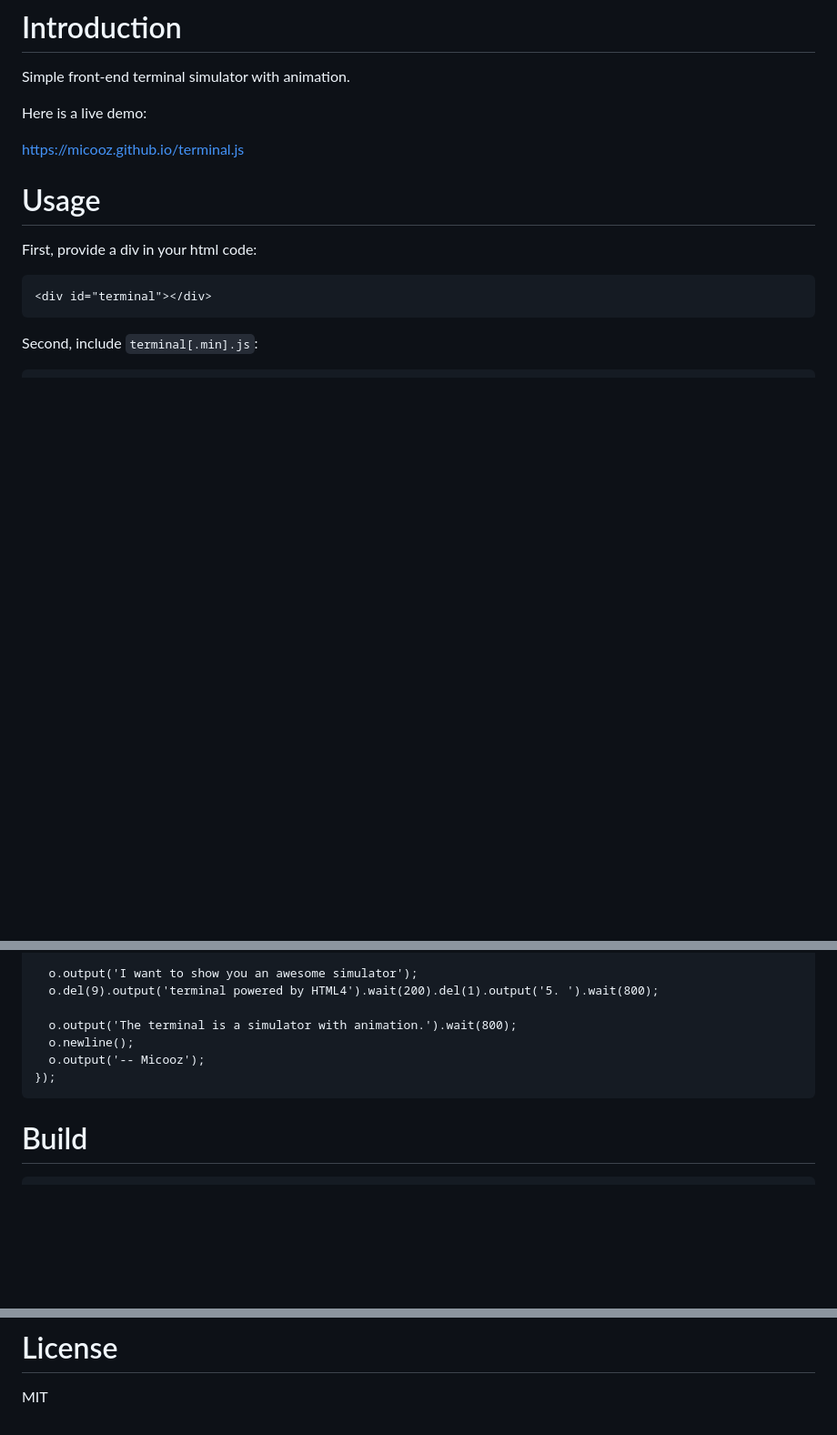
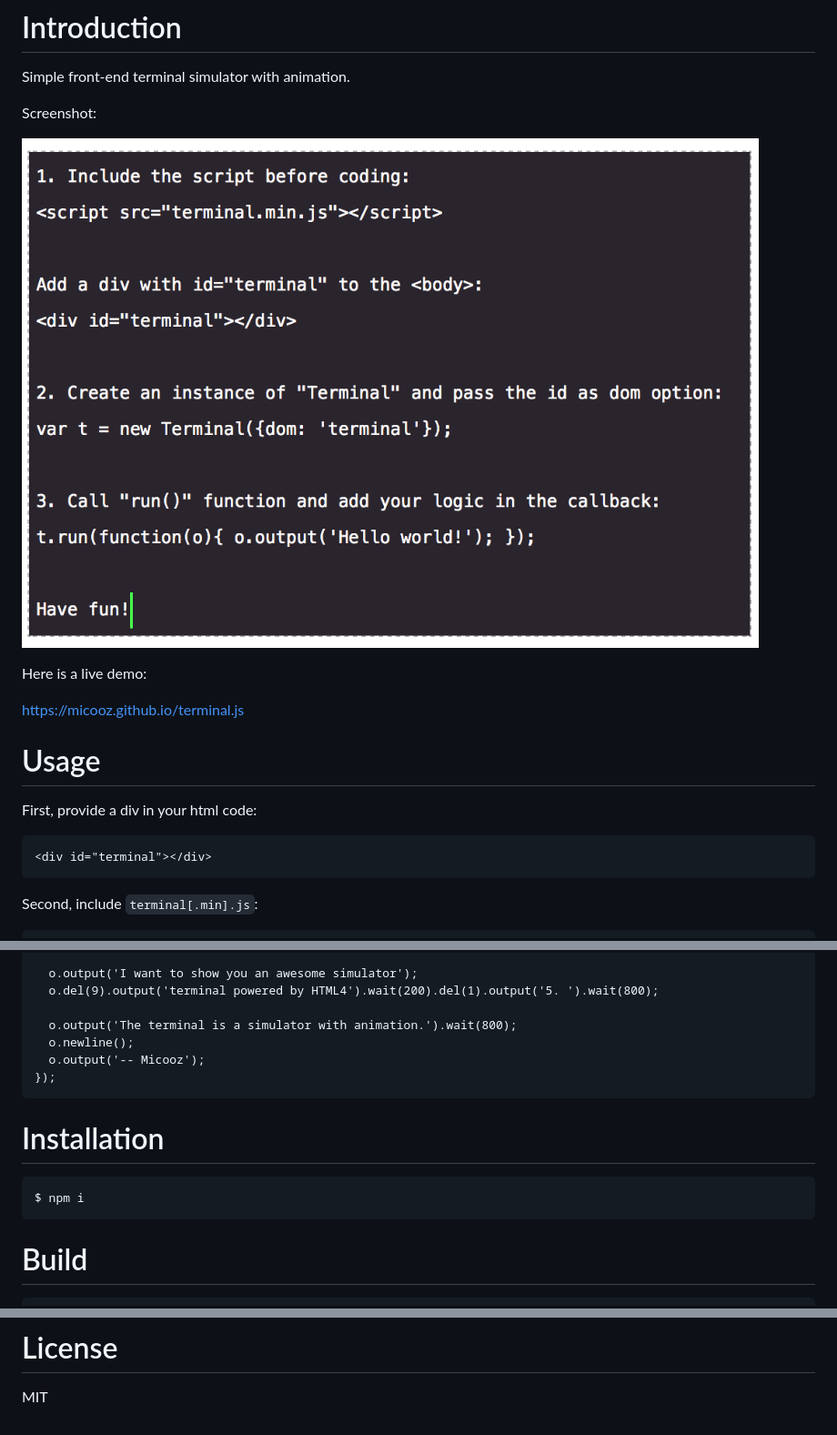
Before and after one commit to micooz/terminal-js, a Markdown page: README.md, 3 parts joined by grey strips. Shown: that part at 91% size. Rendered like a GitHub page; pictures changed too: screenshot.png (added); blank space fills up the shorter version.

```diff
--- a/README.md
+++ b/README.md
@@ -1,6 +1,10 @@
 # Introduction
 
 Simple front-end terminal simulator with animation.
+
+Screenshot:
+
+![1]
 
 Here is a live demo:
 
@@ -39,6 +43,10 @@ Finally, coding as this example:
       o.output('-- Micooz');
     });
 
+# Installation
+
+    $ npm i
+
 # Build
 
     $ npm run build
@@ -54,3 +62,5 @@ Compile `src/*.*` into `dist/terminal.js` and generate source maps for better de
 # License
 
 MIT
+
+[1]: screenshot.png
```
